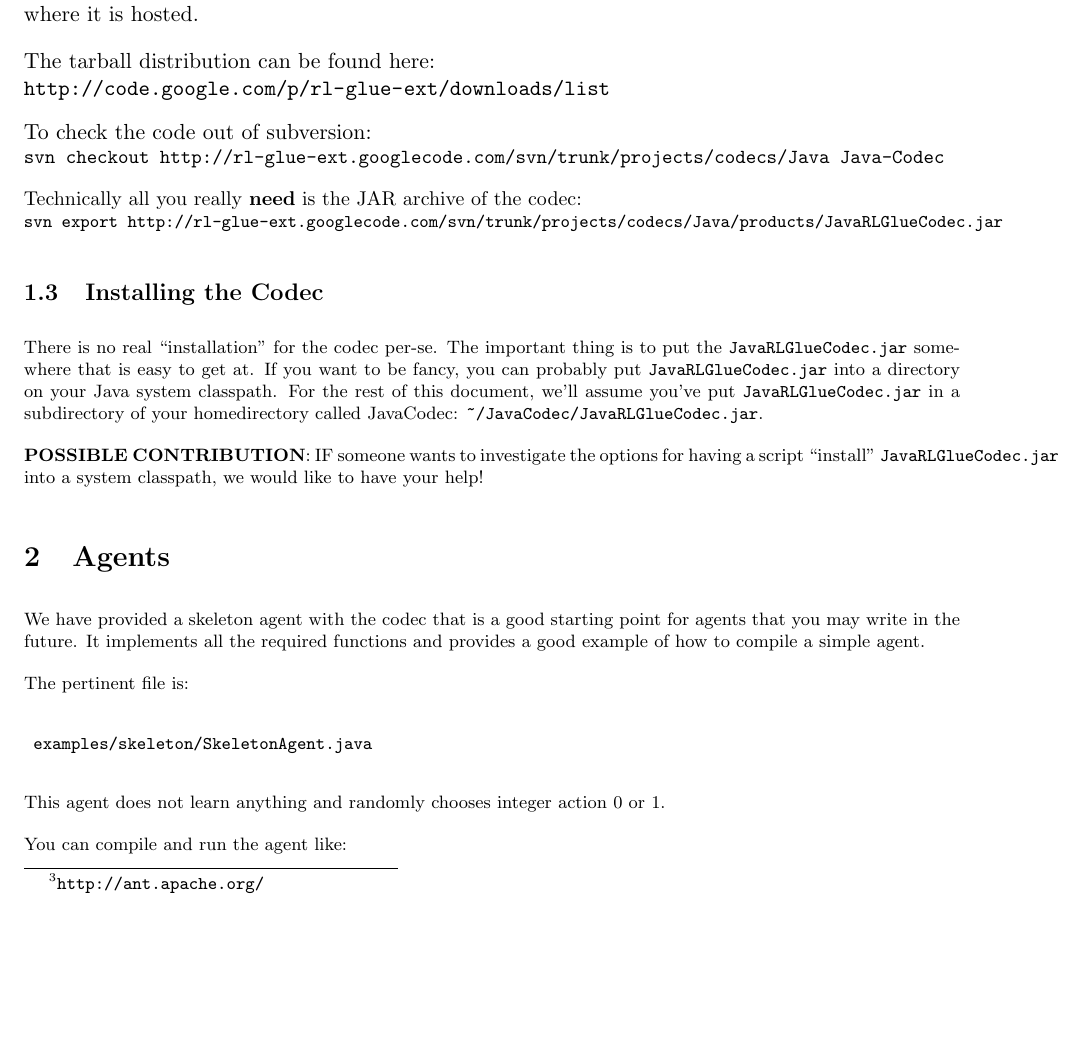
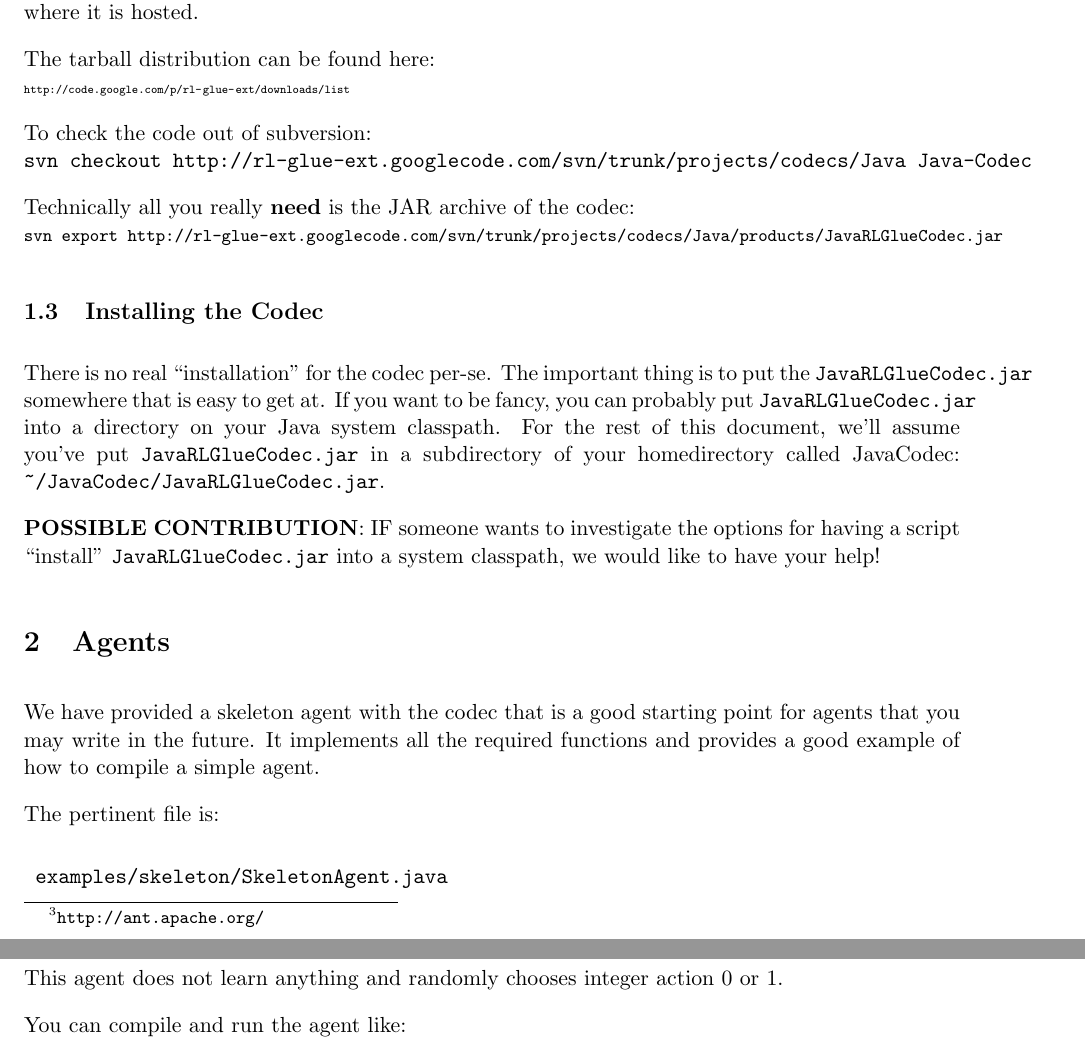
Before and after one commit to adamse/rl-glue-java-codec, a LaTeX document (docs/JavaCodec.tex): part of page 3 of 10 before the commit and two parts of pages 3 and 4 of 12 after it, the two joined at a grey line, cut so that both start at the same text, the shorter picture padded with empty space. Compiled offline with pdfLaTeX; a LaTeX package or settings file that is missing is left out.

Commit message:
Fixed up a font size bug.
git-svn-id: http://rl-glue-ext.googlecode.com/svn/trunk/projects/codecs/Java@245 902a3cd8-c54e-0410-8468-0d8400517545

```diff
--- a/docs/JavaCodec.tex
+++ b/docs/JavaCodec.tex
@@ -49,14 +49,14 @@ The good news is that you probably \textbf{don't need to recompile the codec}.
 The codec can be downloaded either as a tarball or can be checked out of the subversion repository where it is hosted.
 
 The tarball distribution can be found here:\newline
-\url{http://code.google.com/p/rl-glue-ext/downloads/list}
+\tiny \url{http://code.google.com/p/rl-glue-ext/downloads/list} \normalsize
 
 
 To check the code out of subversion:\newline
-\small{\texttt{svn checkout http://rl-glue-ext.googlecode.com/svn/trunk/projects/codecs/Java Java-Codec}}
+ \texttt{svn checkout http://rl-glue-ext.googlecode.com/svn/trunk/projects/codecs/Java Java-Codec}
 
 Technically all you really \textbf{need} is the JAR archive of the codec:\newline
-\footnotesize{\texttt{svn export http://rl-glue-ext.googlecode.com/svn/trunk/projects/codecs/Java/products/JavaRLGlueCodec.jar}}
+\footnotesize \texttt{svn export http://rl-glue-ext.googlecode.com/svn/trunk/projects/codecs/Java/products/JavaRLGlueCodec.jar} \normalsize
 
 \subsection{Installing the Codec}
 There is no real ``installation'' for the codec per-se.  The important thing is to put the \texttt{JavaRLGlueCodec.jar} somewhere that is easy to get at.  If you want to be fancy, you can probably put \texttt{JavaRLGlueCodec.jar}
```
Also changed, not shown: docs/JavaCodec.pdf, docs/JavaCodec.tex (10 more changed lines), 2 other files.
